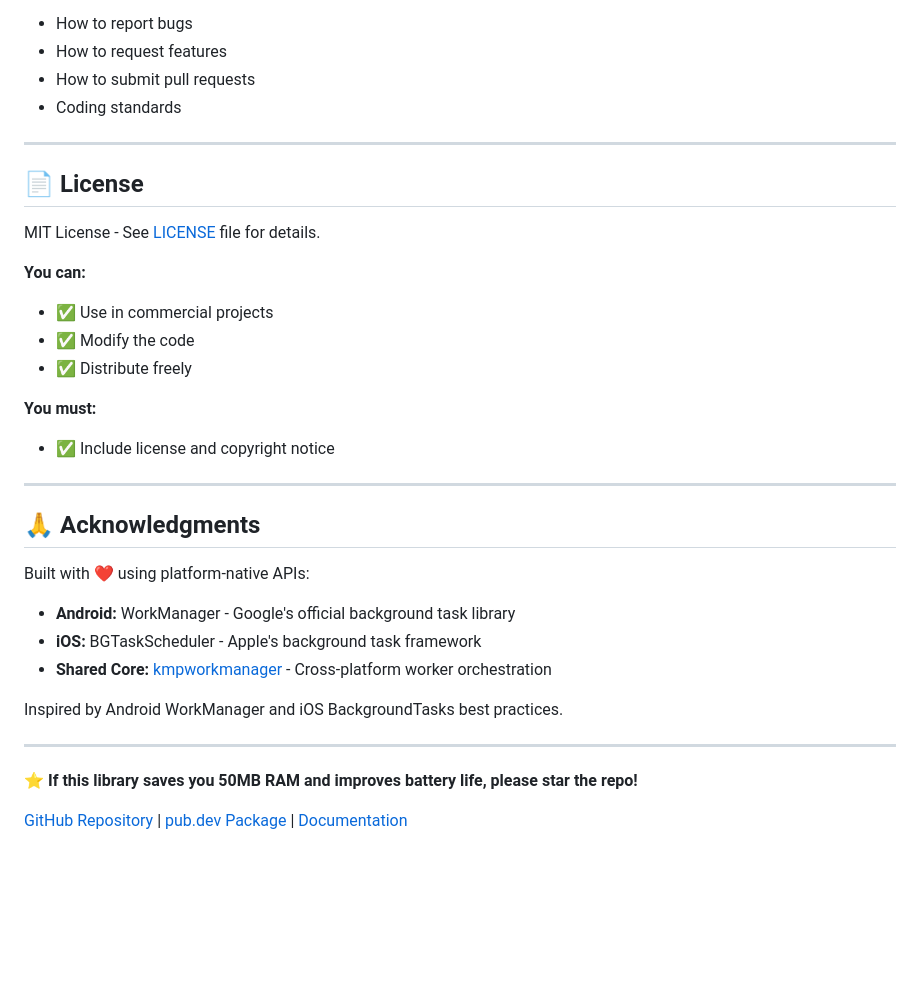
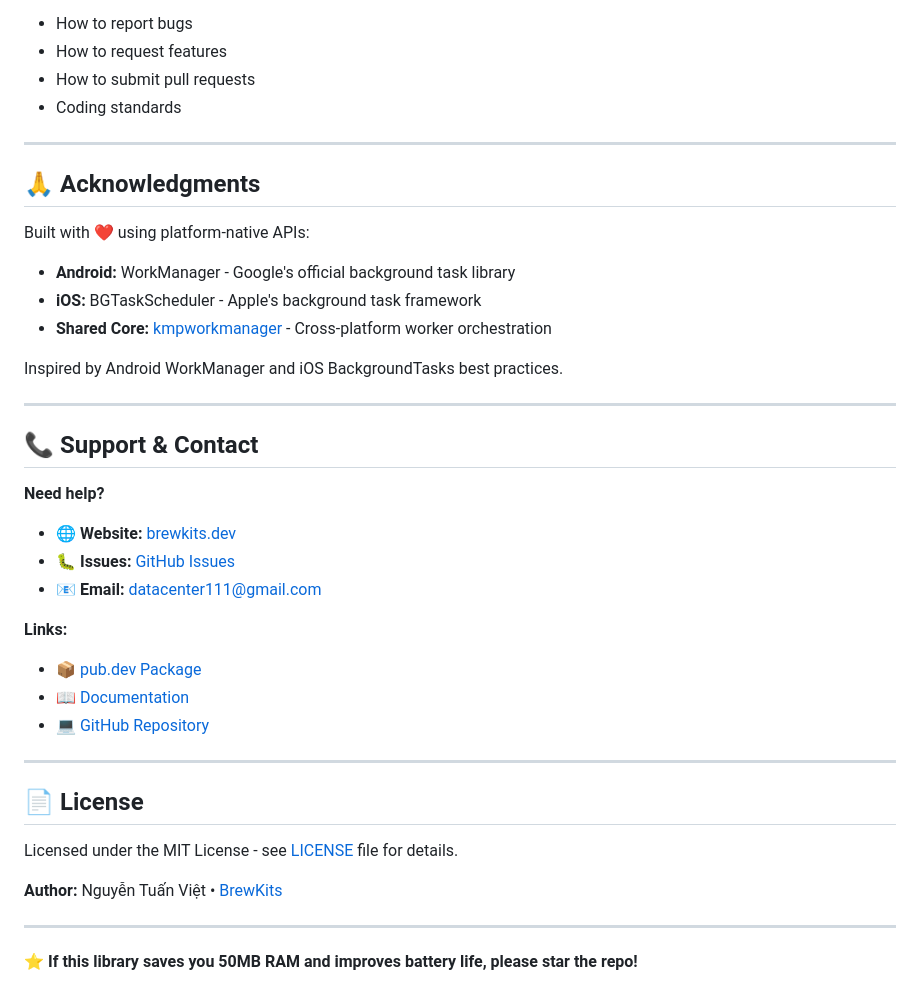
Before and after one commit to brewkits/native_workmanager, a Markdown page: README.md, the part around the change. Drawn GitHub-style; blank space fills up the shorter version.

Commit message:
docs: Add support information and author credits to README
Added comprehensive support section with:
- Website: brewkits.dev
- GitHub Issues link
- Email contact: datacenter111@gmail.com
- Package and documentation links

Author information:
- Nguyễn Tuấn Việt
- BrewKits

License: MIT (confirmed)

```diff
--- a/README.md
+++ b/README.md
@@ -401,20 +401,6 @@ We welcome contributions! See [CONTRIBUTING.md](CONTRIBUTING.md) for:
 
 ---
 
-## 📄 License
-
-MIT License - See [LICENSE](LICENSE) file for details.
-
-**You can:**
-- ✅ Use in commercial projects
-- ✅ Modify the code
-- ✅ Distribute freely
-
-**You must:**
-- ✅ Include license and copyright notice
-
----
-
 ## 🙏 Acknowledgments
 
 Built with ❤️ using platform-native APIs:
@@ -426,6 +412,26 @@ Inspired by Android WorkManager and iOS BackgroundTasks best practices.
 
 ---
 
+## 📞 Support & Contact
+
+**Need help?**
+- 🌐 **Website:** [brewkits.dev](https://brewkits.dev)
+- 🐛 **Issues:** [GitHub Issues](https://github.com/brewkits/native_workmanager/issues)
+- 📧 **Email:** datacenter111@gmail.com
+
+**Links:**
+- 📦 [pub.dev Package](https://pub.dev/packages/native_workmanager)
+- 📖 [Documentation](doc/)
+- 💻 [GitHub Repository](https://github.com/brewkits/native_workmanager)
+
+---
+
+## 📄 License
+
+Licensed under the MIT License - see [LICENSE](LICENSE) file for details.
+
+**Author:** Nguyễn Tuấn Việt • [BrewKits](https://brewkits.dev)
+
+---
+
 **⭐ If this library saves you 50MB RAM and improves battery life, please star the repo!**
-
-[GitHub Repository](https://github.com/brewkits/native_workmanager) | [pub.dev Package](https://pub.dev/packages/native_workmanager) | [Documentation](doc/)
```
